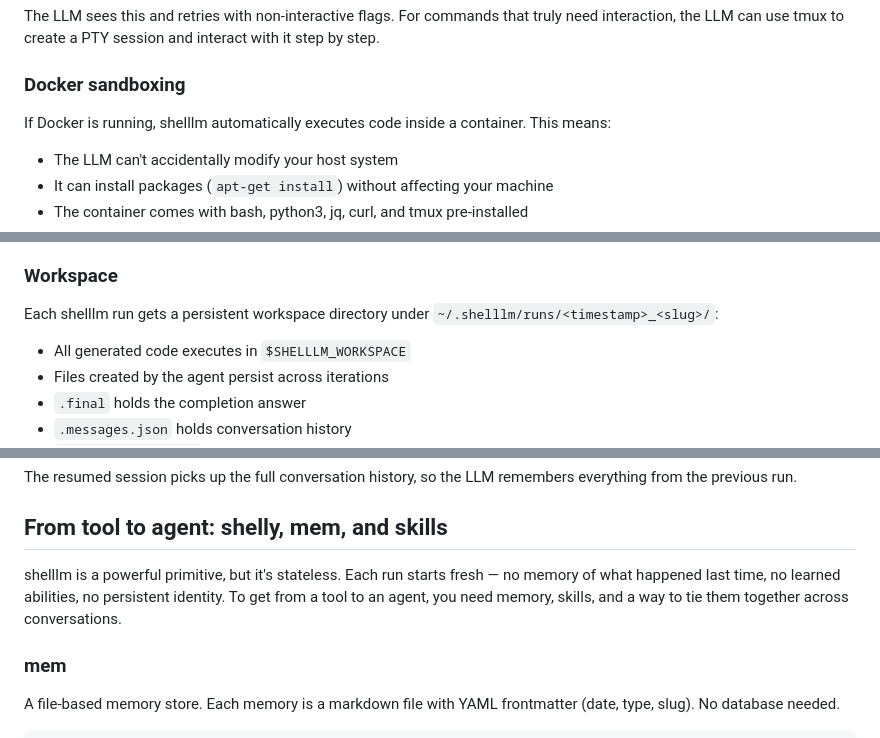
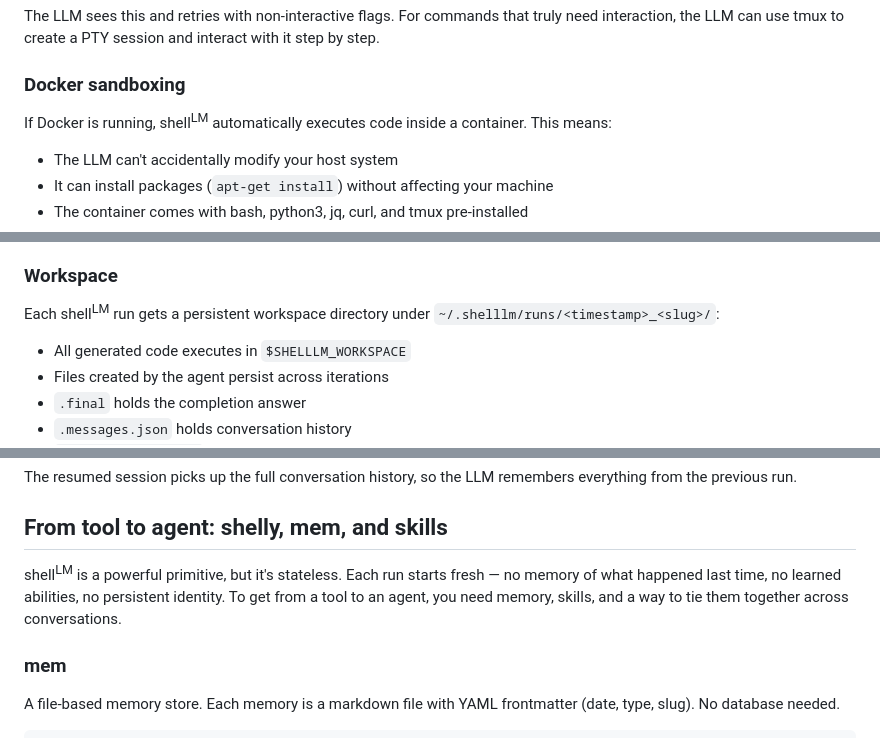
Before and after one commit to amalie-trewartha/librarian, a Markdown page: README.md, 3 parts joined by grey strips. GitHub-like rendering.

```diff
--- a/README.md
+++ b/README.md
@@ -181,7 +181,7 @@ The LLM sees this and retries with non-interactive flags. For commands that trul
 
 ### Docker sandboxing
 
-If Docker is running, shelllm automatically executes code inside a container. This means:
+If Docker is running, shell<sup>LM</sup> automatically executes code inside a container. This means:
 
 - The LLM can't accidentally modify your host system
 - It can install packages (`apt-get install`) without affecting your machine
@@ -206,7 +206,7 @@ Docker detection works like this:
 
 ### Workspace
 
-Each shelllm run gets a persistent workspace directory under `~/.shelllm/runs/<timestamp>_<slug>/`:
+Each shell<sup>LM</sup> run gets a persistent workspace directory under `~/.shelllm/runs/<timestamp>_<slug>/`:
 
 - All generated code executes in `$SHELLLM_WORKSPACE`
 - Files created by the agent persist across iterations
@@ -242,7 +242,7 @@ The resumed session picks up the full conversation history, so the LLM remembers
 
 ## From tool to agent: shelly, mem, and skills
 
-shelllm is a powerful primitive, but it's stateless. Each run starts fresh — no memory of what happened last time, no learned abilities, no persistent identity. To get from a tool to an agent, you need memory, skills, and a way to tie them together across conversations.
+shell<sup>LM</sup> is a powerful primitive, but it's stateless. Each run starts fresh — no memory of what happened last time, no learned abilities, no persistent identity. To get from a tool to an agent, you need memory, skills, and a way to tie them together across conversations.
 
 ### mem
 
```
Also changed, not shown: other parts of README.md (+6 -6 lines).
